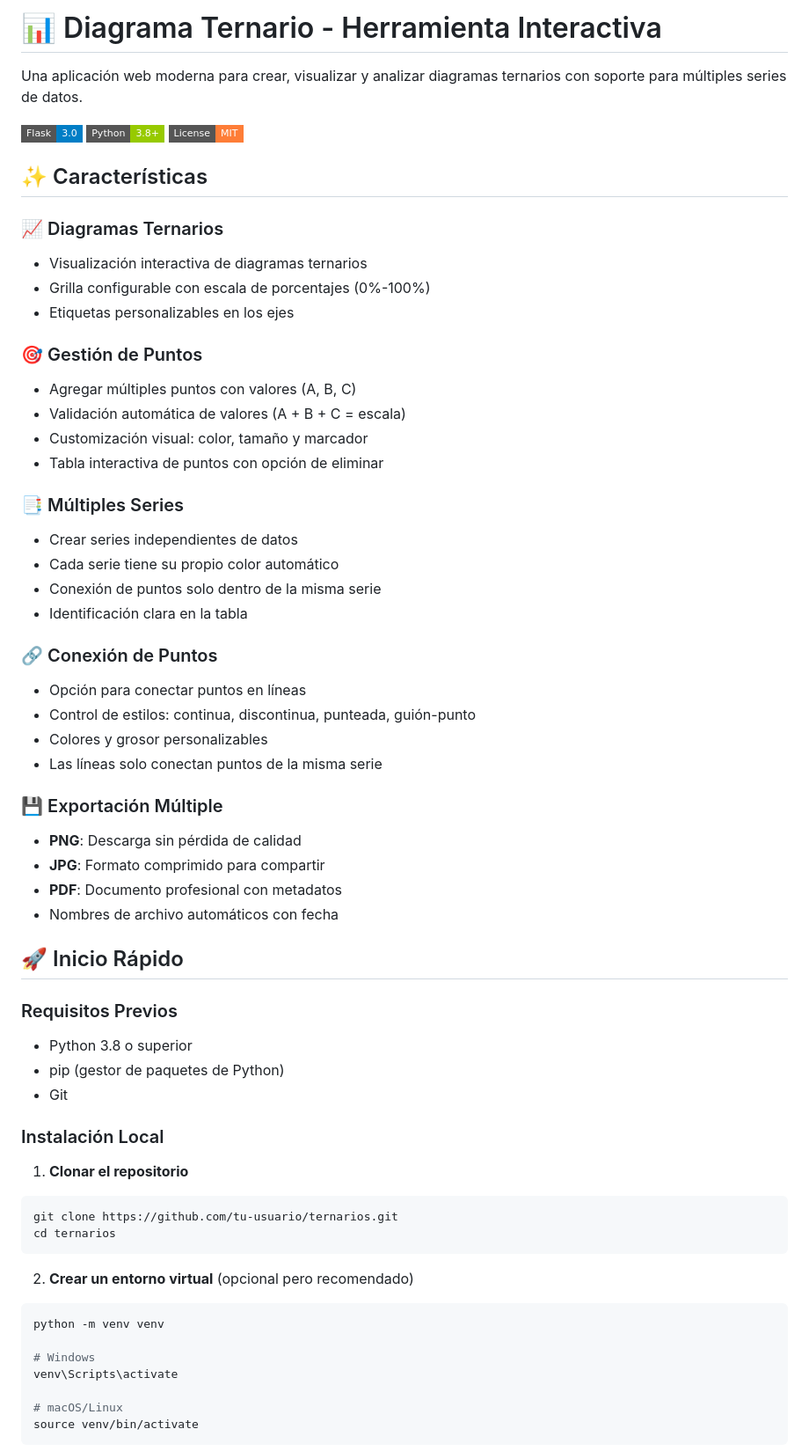
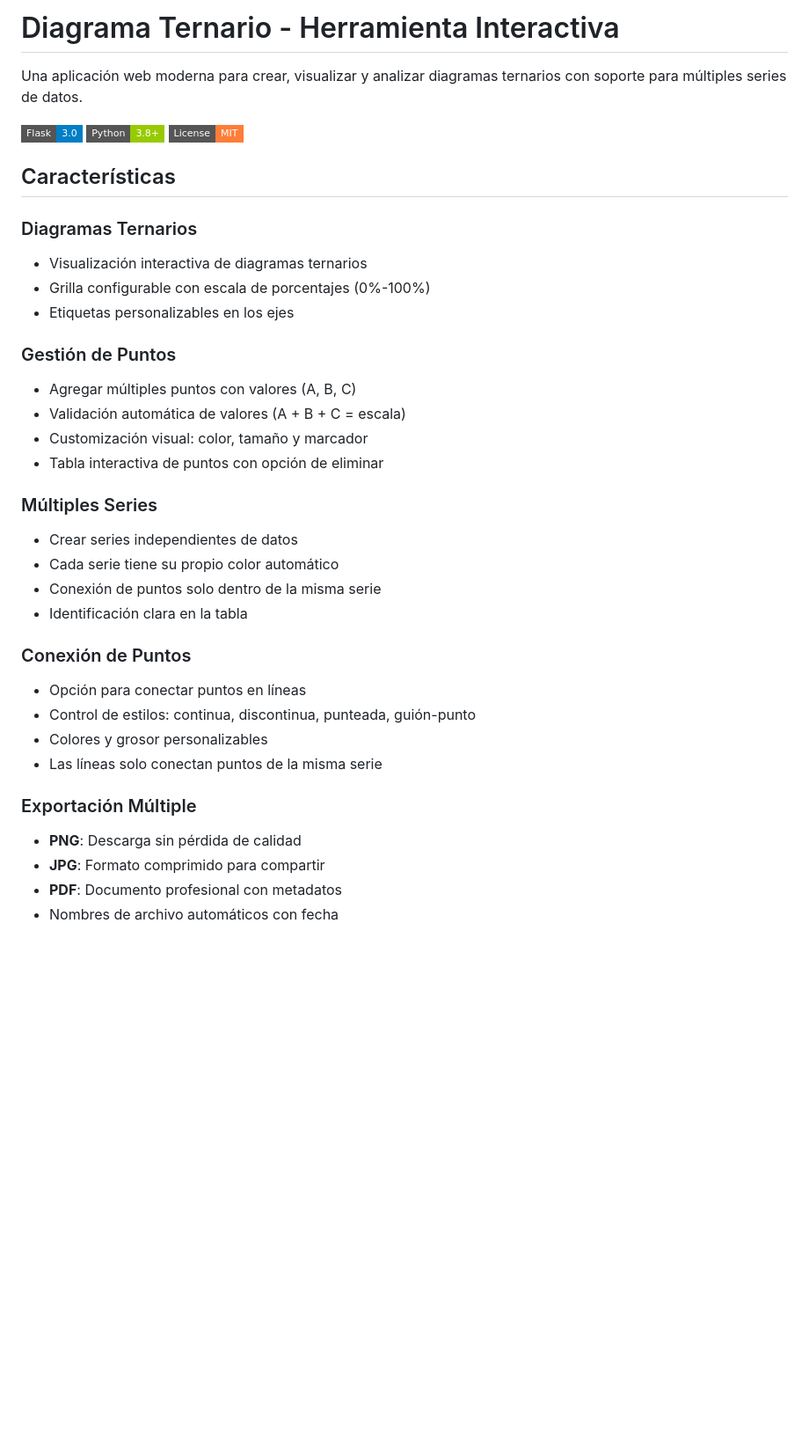
Before and after one commit to charls767/ternarios, a Markdown page: README.md, the part around one of its changes. Shown at 88% size. GitHub-like rendering; badges without logos; blank space fills up the shorter version.

````diff
--- a/README.md
+++ b/README.md
@@ -1,4 +1,4 @@
-# 📊 Diagrama Ternario - Herramienta Interactiva
+#  Diagrama Ternario - Herramienta Interactiva
 
 Una aplicación web moderna para crear, visualizar y analizar diagramas ternarios con soporte para múltiples series de datos.
 
@@ -6,60 +6,36 @@ Una aplicación web moderna para crear, visualizar y analizar diagramas ternario
 ![Python](https://img.shields.io/badge/Python-3.8+-green?style=flat-square)
 ![License](https://img.shields.io/badge/License-MIT-orange?style=flat-square)
 
-## ✨ Características
+##  Características
 
-### 📈 Diagramas Ternarios
+###  Diagramas Ternarios
 - Visualización interactiva de diagramas ternarios
 - Grilla configurable con escala de porcentajes (0%-100%)
 - Etiquetas personalizables en los ejes
 
-### 🎯 Gestión de Puntos
+###  Gestión de Puntos
 - Agregar múltiples puntos con valores (A, B, C)
 - Validación automática de valores (A + B + C = escala)
 - Customización visual: color, tamaño y marcador
 - Tabla interactiva de puntos con opción de eliminar
 
-### 📑 Múltiples Series
+###  Múltiples Series
 - Crear series independientes de datos
 - Cada serie tiene su propio color automático
 - Conexión de puntos solo dentro de la misma serie
 - Identificación clara en la tabla
 
-### 🔗 Conexión de Puntos
+###  Conexión de Puntos
 - Opción para conectar puntos en líneas
 - Control de estilos: continua, discontinua, punteada, guión-punto
 - Colores y grosor personalizables
 - Las líneas solo conectan puntos de la misma serie
 
-### 💾 Exportación Múltiple
+###  Exportación Múltiple
 - **PNG**: Descarga sin pérdida de calidad
 - **JPG**: Formato comprimido para compartir
 - **PDF**: Documento profesional con metadatos
 - Nombres de archivo automáticos con fecha
 
-## 🚀 Inicio Rápido
 
-### Requisitos Previos
-- Python 3.8 o superior
-- pip (gestor de paquetes de Python)
-- Git
 
-### Instalación Local
-
-1. **Clonar el repositorio**
-```bash
-git clone https://github.com/tu-usuario/ternarios.git
-cd ternarios
-```
-
-2. **Crear un entorno virtual** (opcional pero recomendado)
-```bash
-python -m venv venv
-
-# Windows
-venv\Scripts\activate
-
-# macOS/Linux
-source venv/bin/activate
-```
-
````
Also changed, not shown: other parts of README.md (+6 -79 lines).
